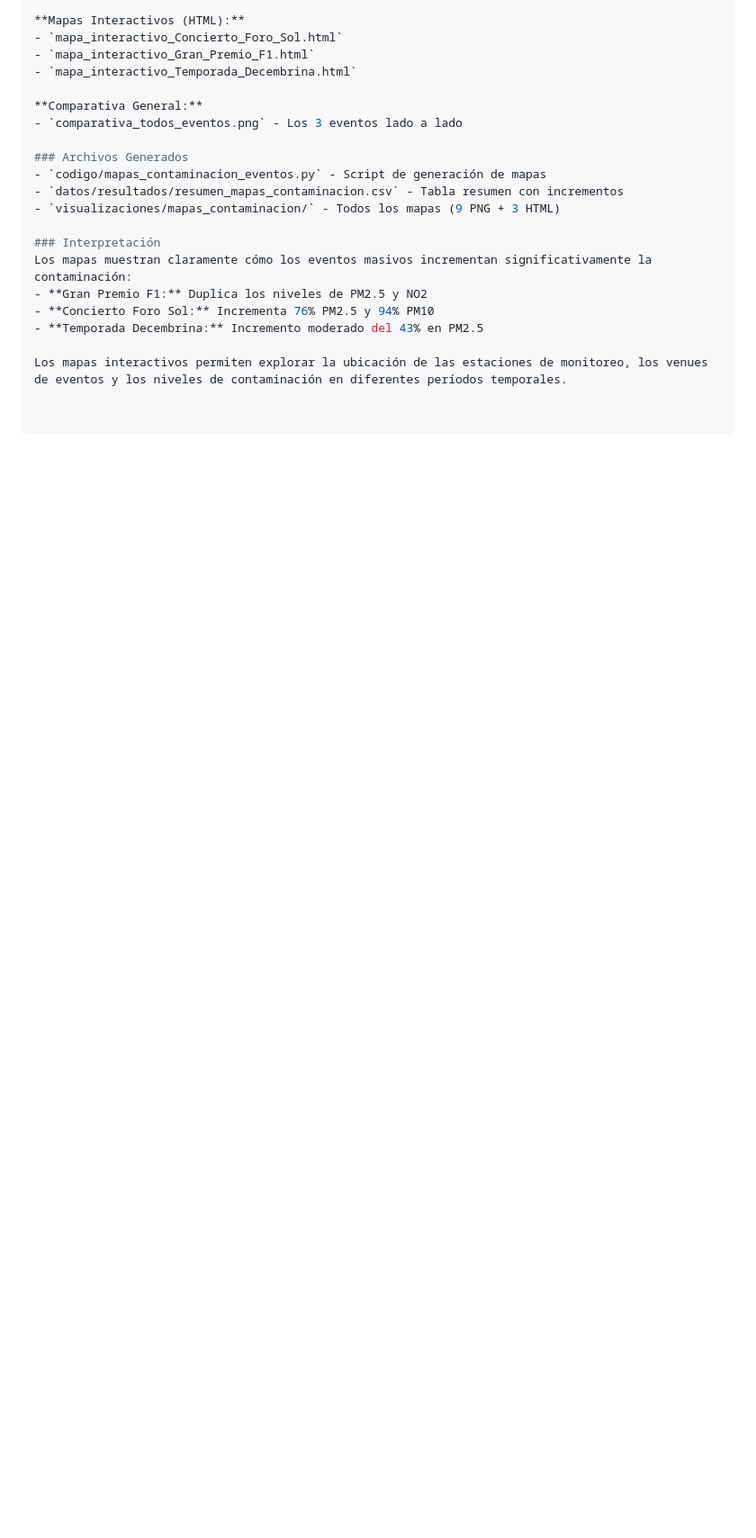
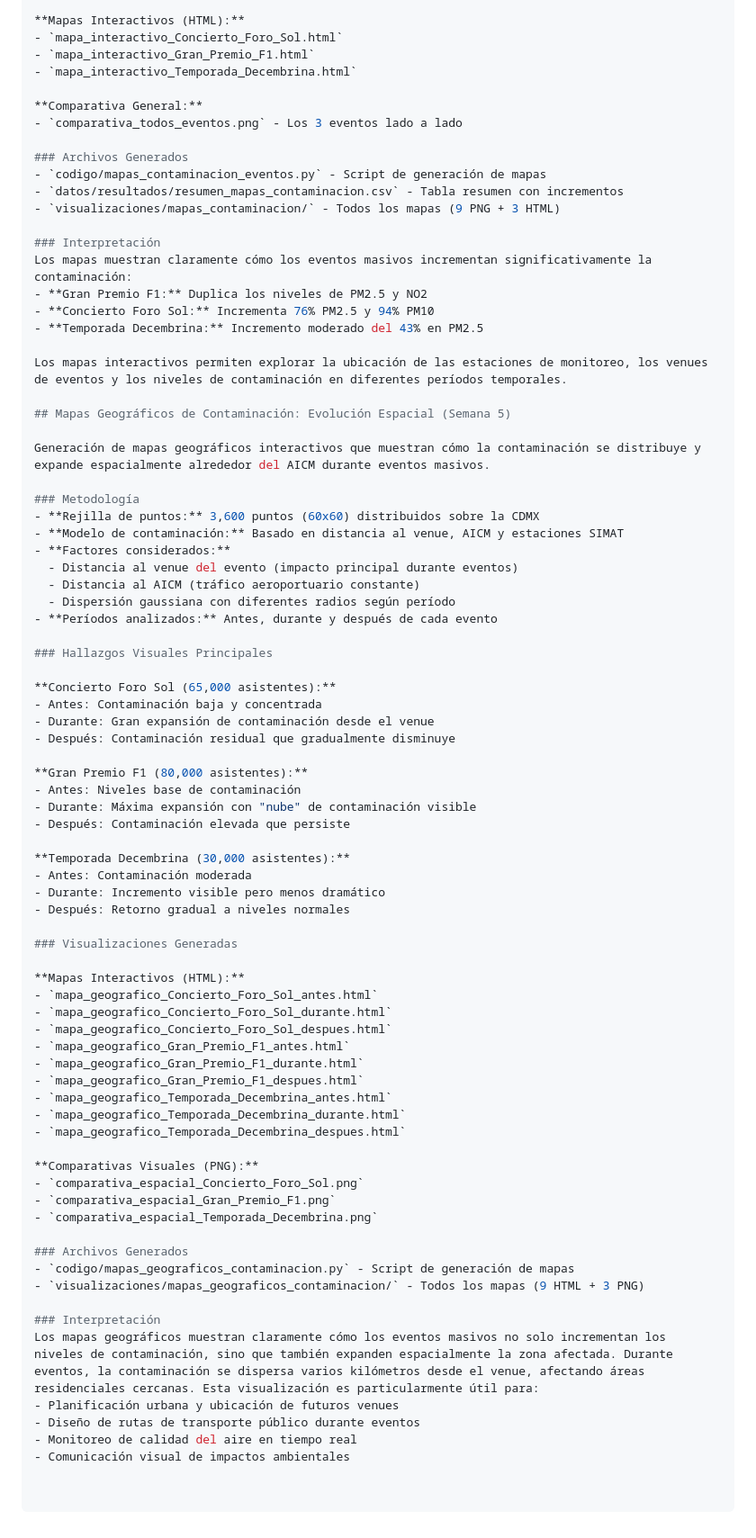
Before and after one commit to roavroberto/accesibilidad-aicm-delfin2026, a Markdown page: README.md, the part around the change. Shown at 90% size. Drawn GitHub-style; blank space fills up the shorter version.

Commit message:
Actualización del README con mapas geográficos de contaminación

```diff
--- a/README.md
+++ b/README.md
@@ -210,3 +210,62 @@ Los mapas muestran claramente cómo los eventos masivos incrementan significativ
 - **Temporada Decembrina:** Incremento moderado del 43% en PM2.5
 
 Los mapas interactivos permiten explorar la ubicación de las estaciones de monitoreo, los venues de eventos y los niveles de contaminación en diferentes períodos temporales.
+
+## Mapas Geográficos de Contaminación: Evolución Espacial (Semana 5)
+
+Generación de mapas geográficos interactivos que muestran cómo la contaminación se distribuye y expande espacialmente alrededor del AICM durante eventos masivos.
+
+### Metodología
+- **Rejilla de puntos:** 3,600 puntos (60x60) distribuidos sobre la CDMX
+- **Modelo de contaminación:** Basado en distancia al venue, AICM y estaciones SIMAT
+- **Factores considerados:**
+  - Distancia al venue del evento (impacto principal durante eventos)
+  - Distancia al AICM (tráfico aeroportuario constante)
+  - Dispersión gaussiana con diferentes radios según período
+- **Períodos analizados:** Antes, durante y después de cada evento
+
+### Hallazgos Visuales Principales
+
+**Concierto Foro Sol (65,000 asistentes):**
+- Antes: Contaminación baja y concentrada
+- Durante: Gran expansión de contaminación desde el venue
+- Después: Contaminación residual que gradualmente disminuye
+
+**Gran Premio F1 (80,000 asistentes):**
+- Antes: Niveles base de contaminación
+- Durante: Máxima expansión con "nube" de contaminación visible
+- Después: Contaminación elevada que persiste
+
+**Temporada Decembrina (30,000 asistentes):**
+- Antes: Contaminación moderada
+- Durante: Incremento visible pero menos dramático
+- Después: Retorno gradual a niveles normales
+
+### Visualizaciones Generadas
+
+**Mapas Interactivos (HTML):**
+- `mapa_geografico_Concierto_Foro_Sol_antes.html`
+- `mapa_geografico_Concierto_Foro_Sol_durante.html`
+- `mapa_geografico_Concierto_Foro_Sol_despues.html`
+- `mapa_geografico_Gran_Premio_F1_antes.html`
+- `mapa_geografico_Gran_Premio_F1_durante.html`
+- `mapa_geografico_Gran_Premio_F1_despues.html`
+- `mapa_geografico_Temporada_Decembrina_antes.html`
+- `mapa_geografico_Temporada_Decembrina_durante.html`
+- `mapa_geografico_Temporada_Decembrina_despues.html`
+
+**Comparativas Visuales (PNG):**
+- `comparativa_espacial_Concierto_Foro_Sol.png`
+- `comparativa_espacial_Gran_Premio_F1.png`
+- `comparativa_espacial_Temporada_Decembrina.png`
+
+### Archivos Generados
+- `codigo/mapas_geograficos_contaminacion.py` - Script de generación de mapas
+- `visualizaciones/mapas_geograficos_contaminacion/` - Todos los mapas (9 HTML + 3 PNG)
+
+### Interpretación
+Los mapas geográficos muestran claramente cómo los eventos masivos no solo incrementan los niveles de contaminación, sino que también expanden espacialmente la zona afectada. Durante eventos, la contaminación se dispersa varios kilómetros desde el venue, afectando áreas residenciales cercanas. Esta visualización es particularmente útil para:
+- Planificación urbana y ubicación de futuros venues
+- Diseño de rutas de transporte público durante eventos
+- Monitoreo de calidad del aire en tiempo real
+- Comunicación visual de impactos ambientales
```
